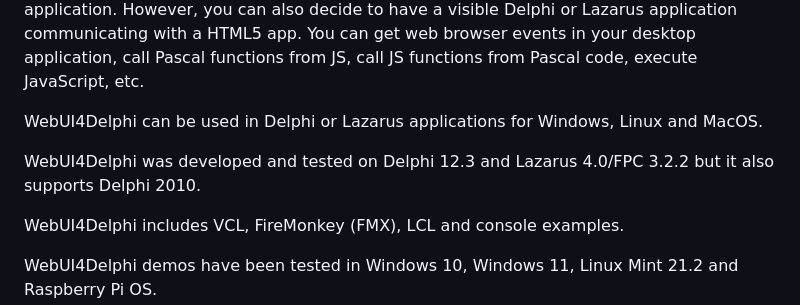
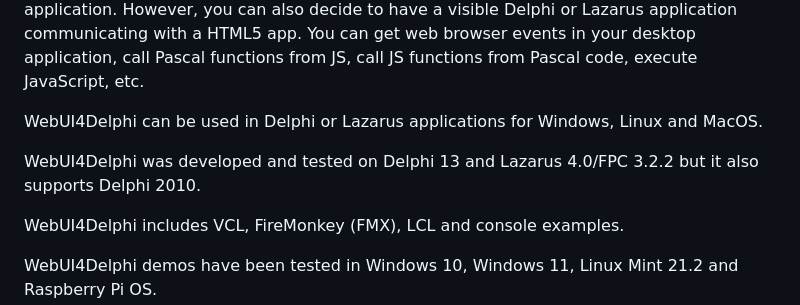
Before and after one commit to salvadordf/WebUI4Delphi, a Markdown page: README.md, the part around the change. Rendered like a GitHub page.

Commit message:
Added Delphi 13 mention

```diff
--- a/README.md
+++ b/README.md
@@ -6,7 +6,7 @@ However, you can also decide to have a visible Delphi or Lazarus application com
 
 WebUI4Delphi can be used in Delphi or Lazarus applications for Windows, Linux and MacOS.
 
-WebUI4Delphi was developed and tested on Delphi 12.3 and Lazarus 4.0/FPC 3.2.2 but it also supports Delphi 2010.
+WebUI4Delphi was developed and tested on Delphi 13 and Lazarus 4.0/FPC 3.2.2 but it also supports Delphi 2010.
 
 WebUI4Delphi includes VCL, FireMonkey (FMX), LCL and console examples.
 
```
